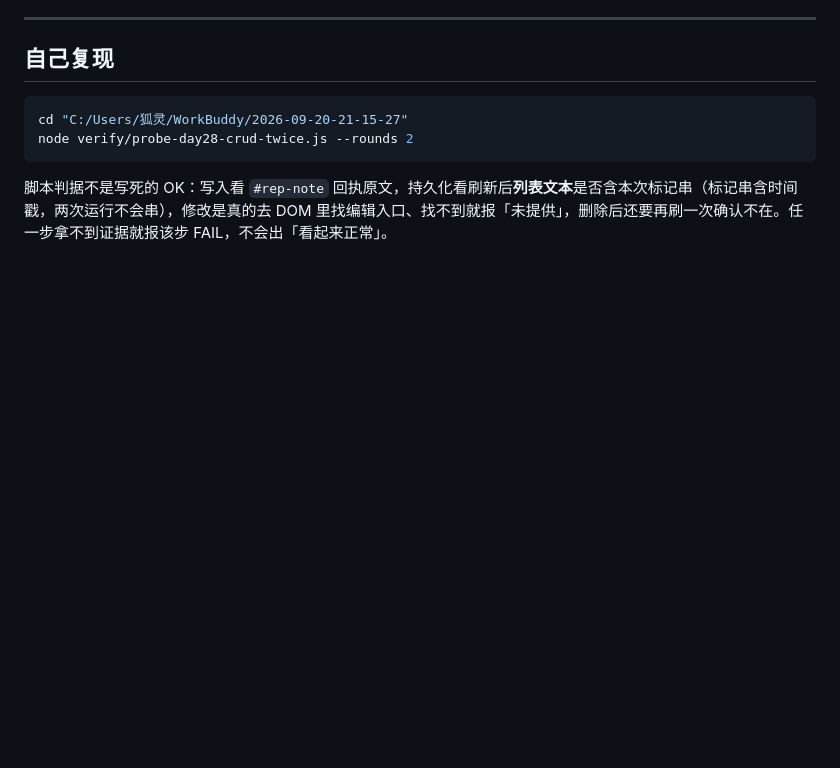
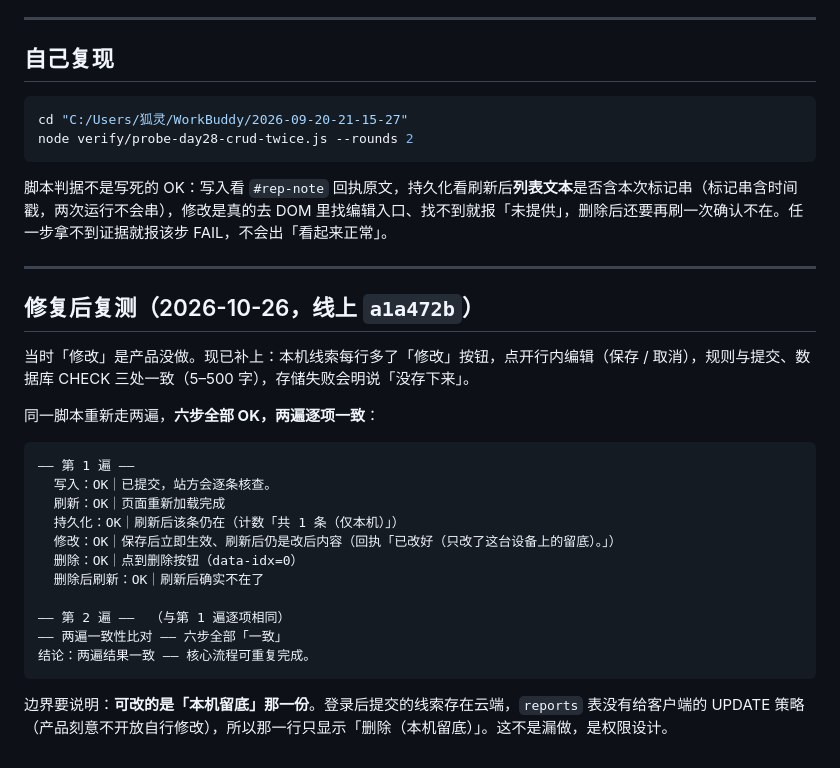
Before and after one commit to XingHo-VibeCoding/foxlings-project, a Markdown page: docs/core-flow-twice-day28.md, the part around the change. Drawn GitHub-style; blank space fills up the shorter version.

Commit message:
Day 29｜复测记录：CRUD 六步两遍全 OK，未完成项 #1（修改）标记已修复

````diff
--- a/docs/core-flow-twice-day28.md
+++ b/docs/core-flow-twice-day28.md
@@ -77,3 +77,27 @@ node verify/probe-day28-crud-twice.js --rounds 2
 ```
 
 脚本判据不是写死的 OK：写入看 `#rep-note` 回执原文，持久化看刷新后**列表文本**是否含本次标记串（标记串含时间戳，两次运行不会串），修改是真的去 DOM 里找编辑入口、找不到就报「未提供」，删除后还要再刷一次确认不在。任一步拿不到证据就报该步 FAIL，不会出「看起来正常」。
+
+---
+
+## 修复后复测（2026-10-26，线上 `a1a472b`）
+
+当时「修改」是产品没做。现已补上：本机线索每行多了「修改」按钮，点开行内编辑（保存 / 取消），规则与提交、数据库 CHECK 三处一致（5–500 字），存储失败会明说「没存下来」。
+
+同一脚本重新走两遍，**六步全部 OK，两遍逐项一致**：
+
+```
+—— 第 1 遍 ——
+  写入：OK｜已提交，站方会逐条核查。
+  刷新：OK｜页面重新加载完成
+  持久化：OK｜刷新后该条仍在（计数「共 1 条（仅本机）」）
+  修改：OK｜保存后立即生效、刷新后仍是改后内容（回执「已改好（只改了这台设备上的留底）。」）
+  删除：OK｜点到删除按钮（data-idx=0）
+  删除后刷新：OK｜刷新后确实不在了
+
+—— 第 2 遍 ——  （与第 1 遍逐项相同）
+—— 两遍一致性比对 —— 六步全部「一致」
+结论：两遍结果一致 —— 核心流程可重复完成。
+```
+
+边界要说明：**可改的是「本机留底」那一份**。登录后提交的线索存在云端，`reports` 表没有给客户端的 UPDATE 策略（产品刻意不开放自行修改），所以那一行只显示「删除（本机留底）」。这不是漏做，是权限设计。
````
Also changed, not shown: docs/day28-status-and-next.md (+1 -1 lines).
